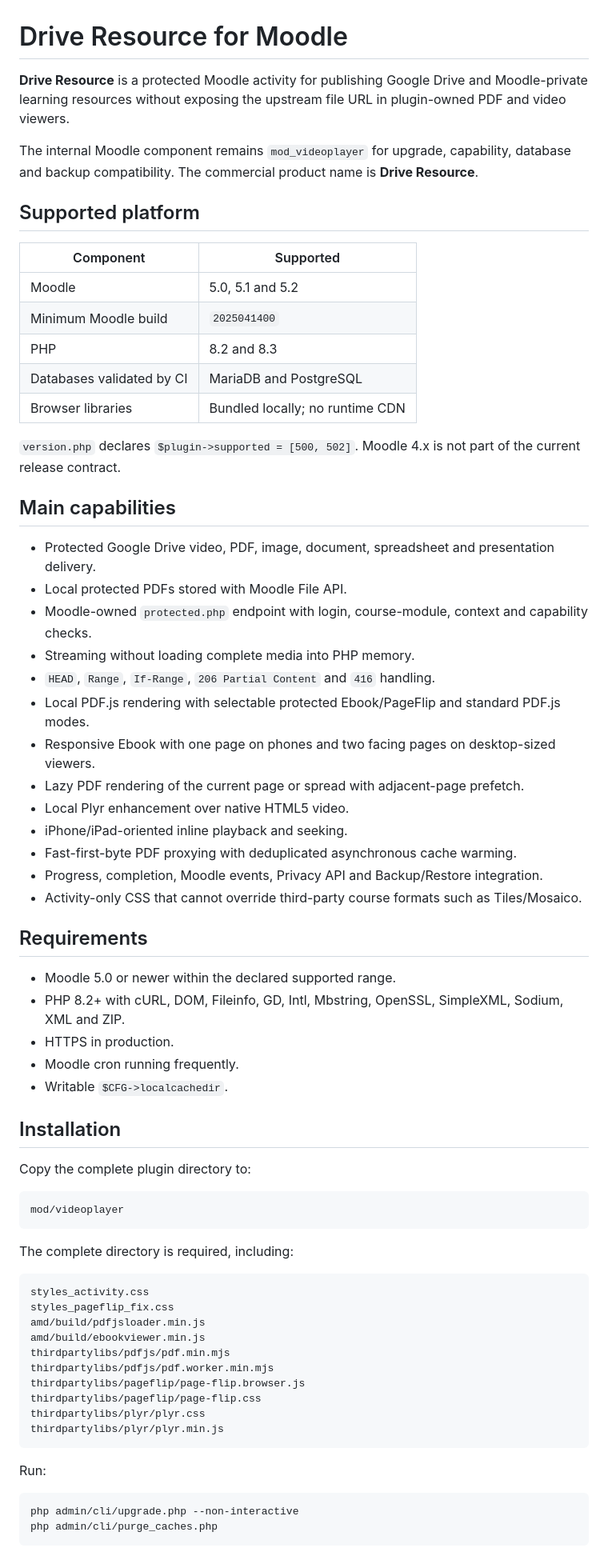
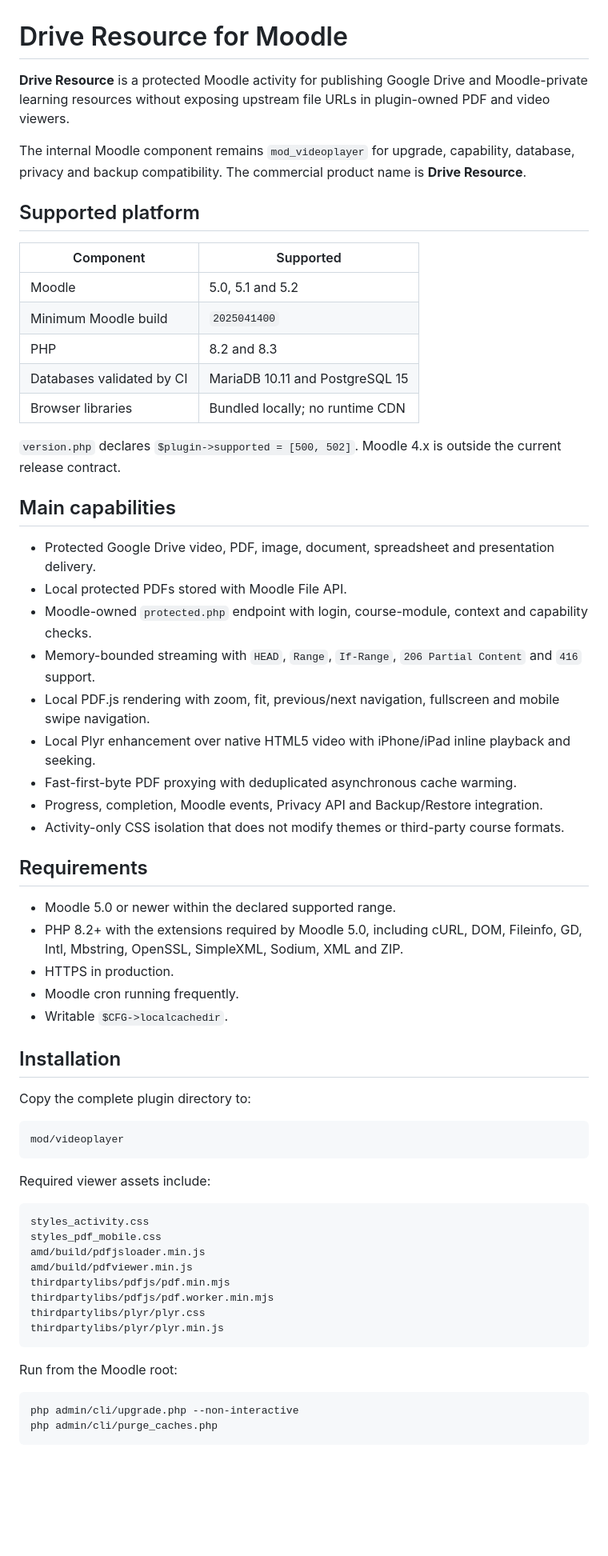
Before and after one commit to JoseMorenoSalgado/moodle-mod_videoplayer, a Markdown page: README.md, the part around one of its changes. Shown at 80% size. Rendered like a GitHub page; blank space fills up the shorter version.

````diff
--- a/README.md
+++ b/README.md
@@ -1,8 +1,8 @@
 # Drive Resource for Moodle
 
-**Drive Resource** is a protected Moodle activity for publishing Google Drive and Moodle-private learning resources without exposing the upstream file URL in plugin-owned PDF and video viewers.
+**Drive Resource** is a protected Moodle activity for publishing Google Drive and Moodle-private learning resources without exposing upstream file URLs in plugin-owned PDF and video viewers.
 
-The internal Moodle component remains `mod_videoplayer` for upgrade, capability, database and backup compatibility. The commercial product name is **Drive Resource**.
+The internal Moodle component remains `mod_videoplayer` for upgrade, capability, database, privacy and backup compatibility. The commercial product name is **Drive Resource**.
 
 ## Supported platform
 
@@ -11,31 +11,27 @@ The internal Moodle component remains `mod_videoplayer` for upgrade, capability,
 | Moodle | 5.0, 5.1 and 5.2 |
 | Minimum Moodle build | `2025041400` |
 | PHP | 8.2 and 8.3 |
-| Databases validated by CI | MariaDB and PostgreSQL |
+| Databases validated by CI | MariaDB 10.11 and PostgreSQL 15 |
 | Browser libraries | Bundled locally; no runtime CDN |
 
-`version.php` declares `$plugin->supported = [500, 502]`. Moodle 4.x is not part of the current release contract.
+`version.php` declares `$plugin->supported = [500, 502]`. Moodle 4.x is outside the current release contract.
 
 ## Main capabilities
 
 - Protected Google Drive video, PDF, image, document, spreadsheet and presentation delivery.
 - Local protected PDFs stored with Moodle File API.
 - Moodle-owned `protected.php` endpoint with login, course-module, context and capability checks.
-- Streaming without loading complete media into PHP memory.
-- `HEAD`, `Range`, `If-Range`, `206 Partial Content` and `416` handling.
-- Local PDF.js rendering with selectable protected Ebook/PageFlip and standard PDF.js modes.
-- Responsive Ebook with one page on phones and two facing pages on desktop-sized viewers.
-- Lazy PDF rendering of the current page or spread with adjacent-page prefetch.
-- Local Plyr enhancement over native HTML5 video.
-- iPhone/iPad-oriented inline playback and seeking.
+- Memory-bounded streaming with `HEAD`, `Range`, `If-Range`, `206 Partial Content` and `416` support.
+- Local PDF.js rendering with zoom, fit, previous/next navigation, fullscreen and mobile swipe navigation.
+- Local Plyr enhancement over native HTML5 video with iPhone/iPad inline playback and seeking.
 - Fast-first-byte PDF proxying with deduplicated asynchronous cache warming.
 - Progress, completion, Moodle events, Privacy API and Backup/Restore integration.
-- Activity-only CSS that cannot override third-party course formats such as Tiles/Mosaico.
+- Activity-only CSS isolation that does not modify themes or third-party course formats.
 
 ## Requirements
 
 - Moodle 5.0 or newer within the declared supported range.
-- PHP 8.2+ with cURL, DOM, Fileinfo, GD, Intl, Mbstring, OpenSSL, SimpleXML, Sodium, XML and ZIP.
+- PHP 8.2+ with the extensions required by Moodle 5.0, including cURL, DOM, Fileinfo, GD, Intl, Mbstring, OpenSSL, SimpleXML, Sodium, XML and ZIP.
 - HTTPS in production.
 - Moodle cron running frequently.
 - Writable `$CFG->localcachedir`.
@@ -48,22 +44,20 @@ Copy the complete plugin directory to:
 mod/videoplayer
 ```
 
-The complete directory is required, including:
+Required viewer assets include:
 
 ```text
 styles_activity.css
-styles_pageflip_fix.css
+styles_pdf_mobile.css
 amd/build/pdfjsloader.min.js
-amd/build/ebookviewer.min.js
+amd/build/pdfviewer.min.js
 thirdpartylibs/pdfjs/pdf.min.mjs
 thirdpartylibs/pdfjs/pdf.worker.min.mjs
-thirdpartylibs/pageflip/page-flip.browser.js
-thirdpartylibs/pageflip/page-flip.css
 thirdpartylibs/plyr/plyr.css
 thirdpartylibs/plyr/plyr.min.js
 ```
 
-Run:
+Run from the Moodle root:
 
 ```bash
 php admin/cli/upgrade.php --non-interactive
````
Also changed, not shown: other parts of README.md (+44 -29 lines).
